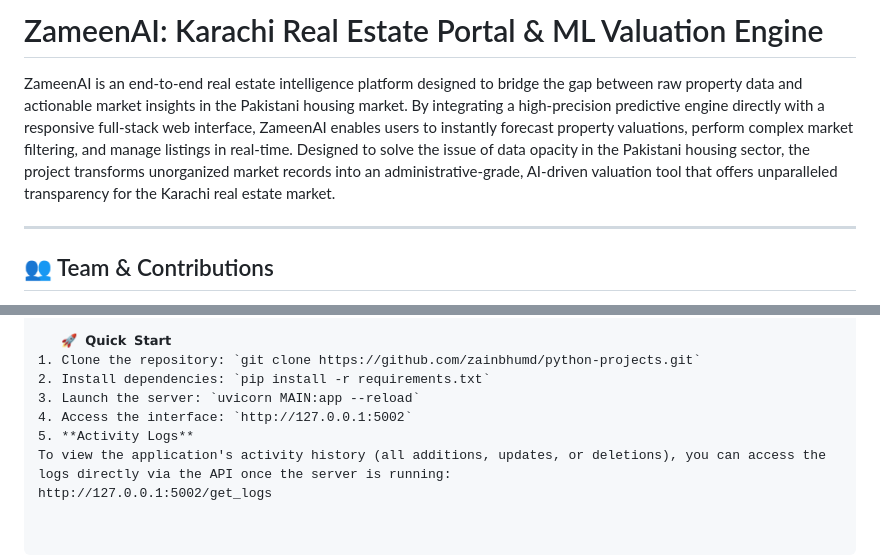
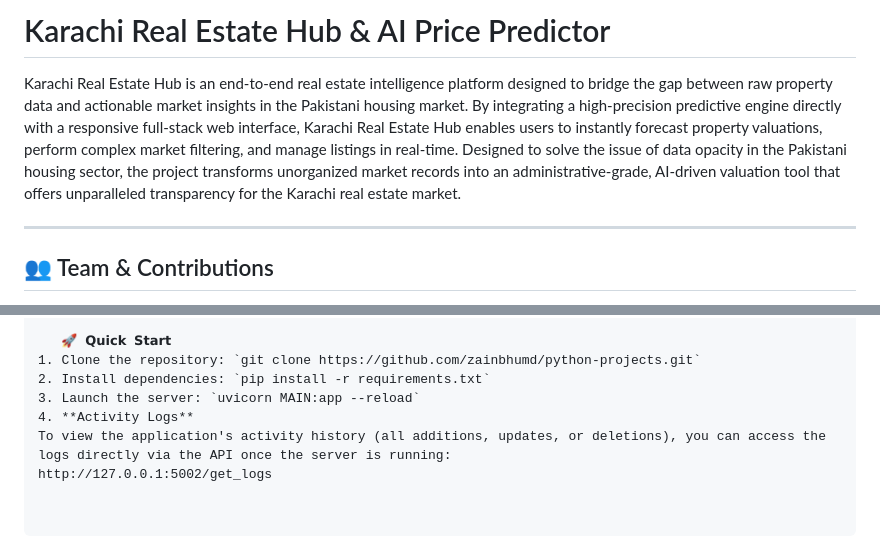
Before and after one commit to zainbhumd/python-projects, a Markdown page: README.md, 2 parts joined by grey strips. Drawn GitHub-style.

Commit message:
Rename project to 'Karachi Real Estate Hub'
Updated project name and description in README.md.

```diff
--- a/README.md
+++ b/README.md
@@ -1,6 +1,6 @@
-# ZameenAI: Karachi Real Estate Portal & ML Valuation Engine
+# Karachi Real Estate Hub & AI Price Predictor
 
-ZameenAI is an end-to-end real estate intelligence platform designed to bridge the gap between raw property data and actionable market insights in the Pakistani housing market. By integrating a high-precision predictive engine directly with a responsive full-stack web interface, ZameenAI enables users to instantly forecast property valuations, perform complex market filtering, and manage listings in real-time. Designed to solve the issue of data opacity in the Pakistani housing sector, the project transforms unorganized market records into an administrative-grade, AI-driven valuation tool that offers unparalleled transparency for the Karachi real estate market.
+Karachi Real Estate Hub is an end-to-end real estate intelligence platform designed to bridge the gap between raw property data and actionable market insights in the Pakistani housing market. By integrating a high-precision predictive engine directly with a responsive full-stack web interface, Karachi Real Estate Hub enables users to instantly forecast property valuations, perform complex market filtering, and manage listings in real-time. Designed to solve the issue of data opacity in the Pakistani housing sector, the project transforms unorganized market records into an administrative-grade, AI-driven valuation tool that offers unparalleled transparency for the Karachi real estate market.
 
 ---
 
@@ -88,7 +88,6 @@ This project was built as a coordinated full-stack engineering effort:
 1. Clone the repository: `git clone https://github.com/zainbhumd/python-projects.git`
 2. Install dependencies: `pip install -r requirements.txt`
 3. Launch the server: `uvicorn MAIN:app --reload`
-4. Access the interface: `http://127.0.0.1:5002`
-5. **Activity Logs**
+4. **Activity Logs**
 To view the application's activity history (all additions, updates, or deletions), you can access the logs directly via the API once the server is running:
 http://127.0.0.1:5002/get_logs
```
